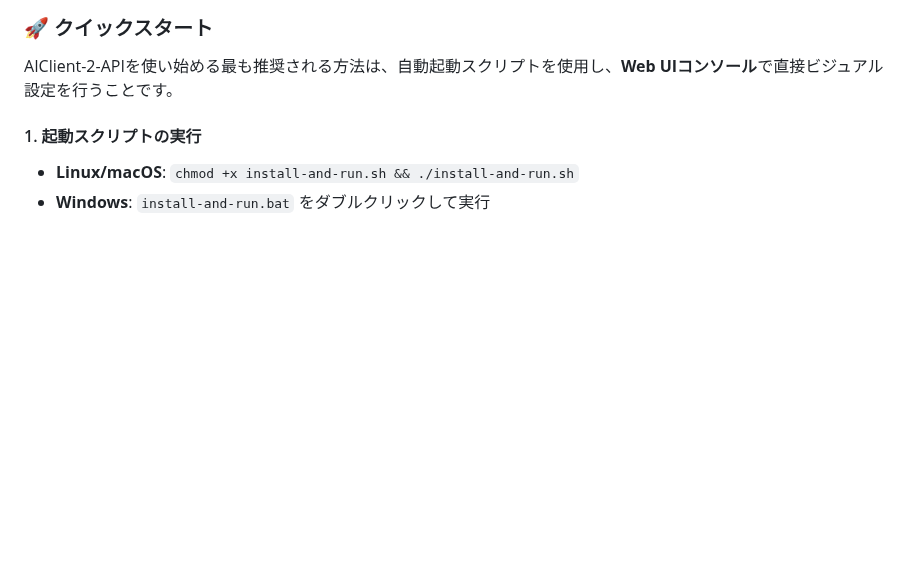
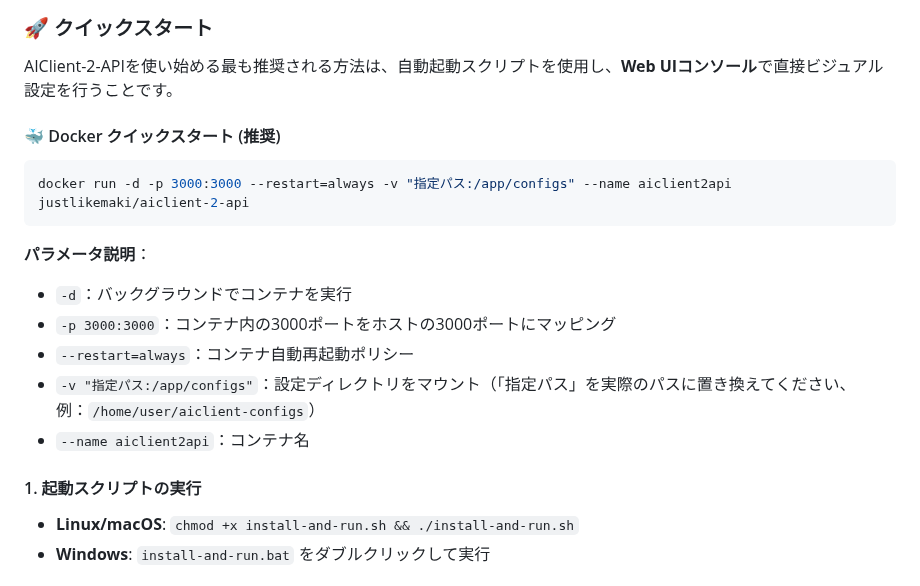
Before and after one commit to justlovemaki/AIClient-2-API, a Markdown page: README-JA.md, the part around the change. Drawn GitHub-style; blank space fills up the shorter version.

Commit message:
docs: 添加 Docker 快速启动说明到所有 README 文件
为方便用户快速部署，在所有语言的 README 文件中添加了 Docker 快速启动指南，包括命令示例和参数说明

````diff
--- a/README-JA.md
+++ b/README-JA.md
@@ -88,6 +88,19 @@
 ### 🚀 クイックスタート
 
 AIClient-2-APIを使い始める最も推奨される方法は、自動起動スクリプトを使用し、**Web UIコンソール**で直接ビジュアル設定を行うことです。
+
+#### 🐳 Docker クイックスタート (推奨)
+
+```bash
+docker run -d -p 3000:3000 --restart=always -v "指定パス:/app/configs" --name aiclient2api justlikemaki/aiclient-2-api
+```
+
+**パラメータ説明**：
+- `-d`：バックグラウンドでコンテナを実行
+- `-p 3000:3000`：コンテナ内の3000ポートをホストの3000ポートにマッピング
+- `--restart=always`：コンテナ自動再起動ポリシー
+- `-v "指定パス:/app/configs"`：設定ディレクトリをマウント（「指定パス」を実際のパスに置き換えてください、例：`/home/user/aiclient-configs`）
+- `--name aiclient2api`：コンテナ名
 
 #### 1. 起動スクリプトの実行
 *   **Linux/macOS**: `chmod +x install-and-run.sh && ./install-and-run.sh`
````
Also changed, not shown: README-ZH.md (+13 -0 lines), README.md (+13 -0 lines).
